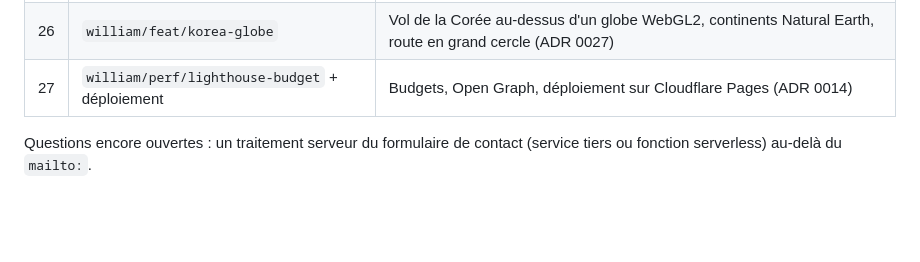
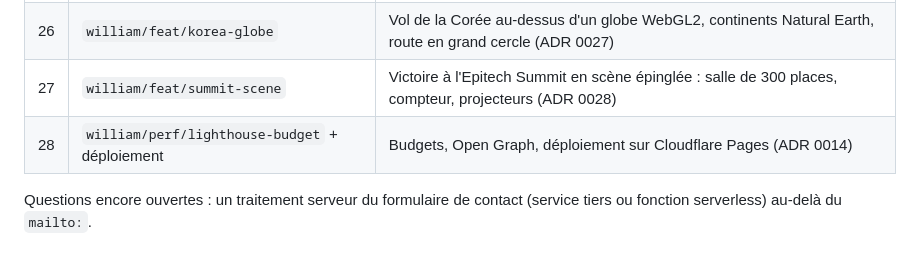
Before and after one commit to William-Stoops/Portfolio, a Markdown page: CLAUDE.md, the part around the change. GitHub-like rendering; blank space fills up the shorter version.

Commit message:
docs(agent): teach the skills about pinned scenes and the Summit
design-system describes the shared pinned scene utilities, the pinned
variant and the Summit's composition, tints and follow spots;
react-performance the rule of reaching for prerendered SVG and compositor
CSS before canvas or WebGL. The roadmap gains the Summit as step 27.

```diff
--- a/CLAUDE.md
+++ b/CLAUDE.md
@@ -239,7 +239,8 @@ pnpm verify         # tout ce qui précède, identique à la CI
 | 24  | `william/feat/trust-blue`                      | Accent bleu de confiance à la place de l'orange corail, jugé alarmant (ADR 0025)                                    |
 | 25  | `william/feat/i18n`                            | Site en français et en anglais : langue dans l'URL, passerelle `/`, un chunk par langue (ADR 0026)                  |
 | 26  | `william/feat/korea-globe`                     | Vol de la Corée au-dessus d'un globe WebGL2, continents Natural Earth, route en grand cercle (ADR 0027)             |
-| 27  | `william/perf/lighthouse-budget` + déploiement | Budgets, Open Graph, déploiement sur Cloudflare Pages (ADR 0014)                                                    |
+| 27  | `william/feat/summit-scene`                    | Victoire à l'Epitech Summit en scène épinglée : salle de 300 places, compteur, projecteurs (ADR 0028)               |
+| 28  | `william/perf/lighthouse-budget` + déploiement | Budgets, Open Graph, déploiement sur Cloudflare Pages (ADR 0014)                                                    |
 
 Questions encore ouvertes : un traitement serveur du formulaire de contact (service
 tiers ou fonction serverless) au-delà du `mailto:`.
```
Also changed, not shown: 2 other files.
